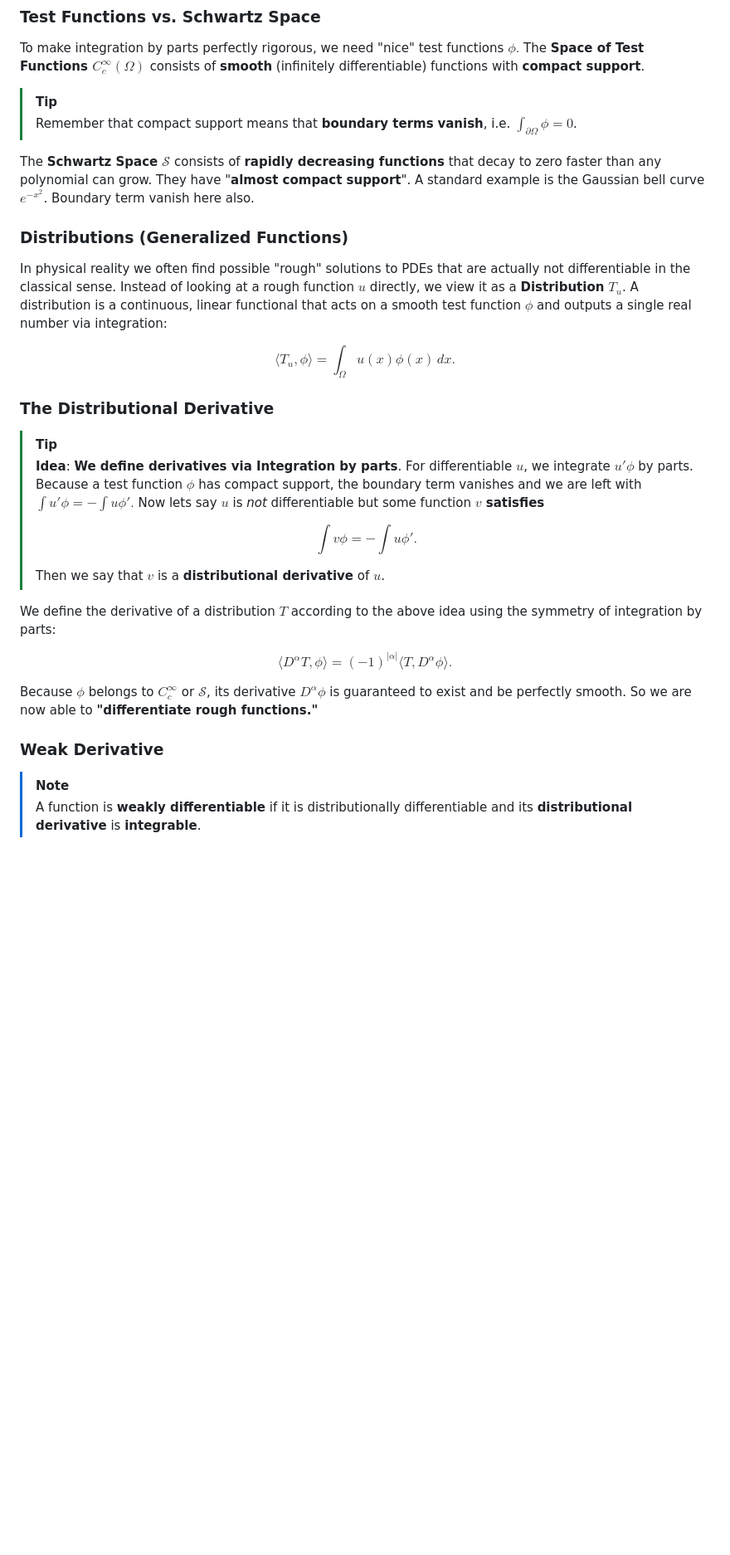
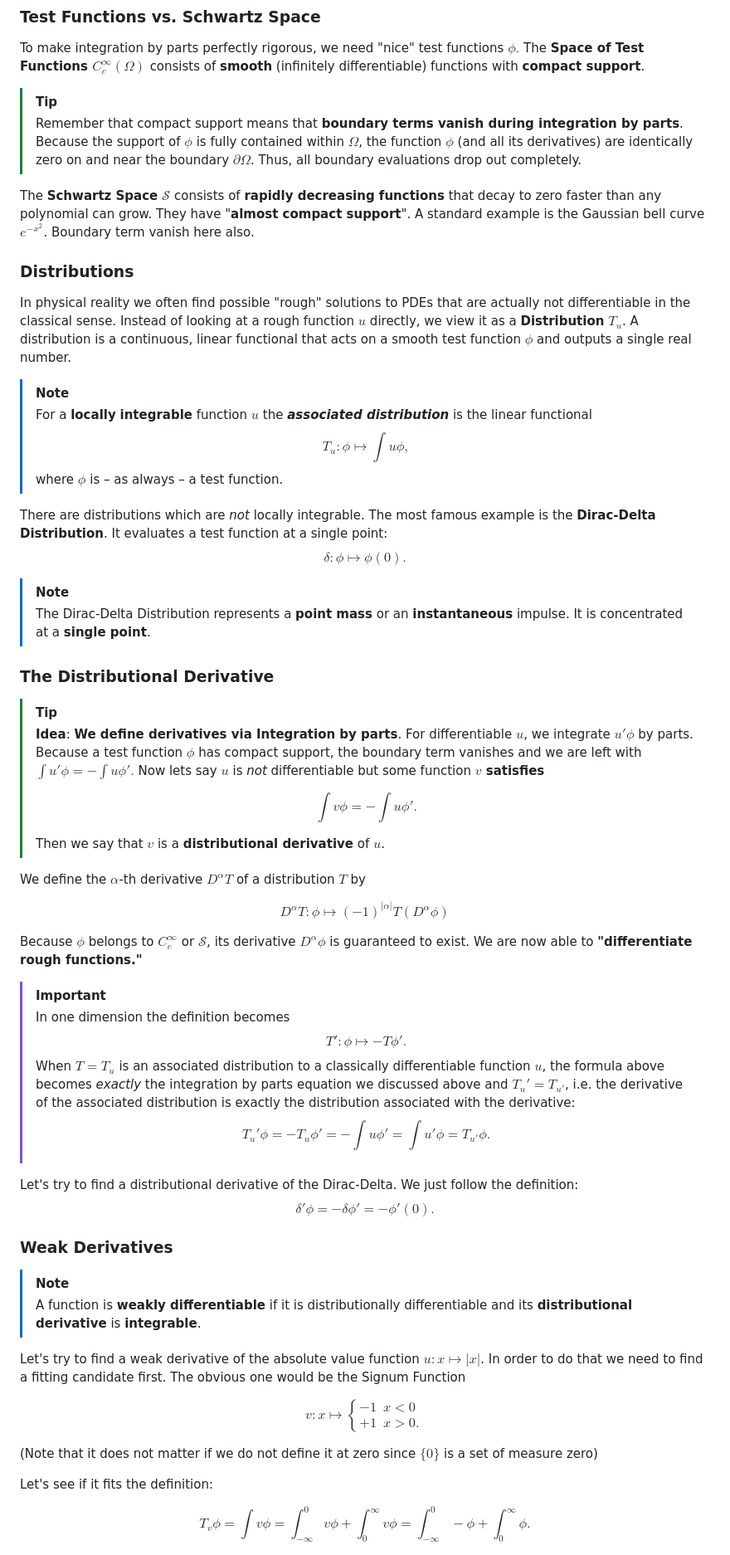
Before and after one commit to viktorlohr/pde, a Markdown page: README.md, the part around one of its changes. Shown at 83% size. Drawn GitHub-style; blank space fills up the shorter version.

Commit message:
distributions finished

```diff
--- a/README.md
+++ b/README.md
@@ -66,15 +66,26 @@ To make integration by parts perfectly rigorous, we need "nice" test functions $
 **Space of Test Functions $C_c^\infty(\Omega)$** consists of **smooth** (infinitely differentiable) functions with **compact support**.
 
 >[!TIP]
-> Remember that compact support means that **boundary terms** **vanish**, i.e. $\int_{\partial\Omega}\phi = 0$.
+> Remember that compact support means that **boundary terms vanish during integration by parts**.
+> Because the support of $\phi$ is fully contained within $\Omega$, the function $\phi$ (and all its derivatives) are identically zero on and near the boundary $\partial\Omega$. Thus, all boundary evaluations drop out completely.
 
 The **Schwartz Space** $\mathcal{S}$ consists of **rapidly decreasing functions** that decay to zero faster than any polynomial can grow. They have "**almost compact support**". A standard example is the Gaussian bell curve $e^{-x^2}$. Boundary term vanish here also.
 
-### Distributions (Generalized Functions)
+### Distributions
 In physical reality we often find possible "rough" solutions to PDEs that are actually not differentiable in the classical sense.
-Instead of looking at a rough function $u$ directly, we view it as a **Distribution** $T_u$. A distribution is a continuous, linear functional that acts on a smooth test function $\phi$ and outputs a single real number via integration:
+Instead of looking at a rough function $u$ directly, we view it as a **Distribution** $T_u$. A distribution is a continuous, linear functional that acts on a smooth test function $\phi$ and outputs a single real number.
 
-$$\langle T_u, \phi \rangle = \int_{\Omega} u(x)\phi(x) \, dx.$$
+>[!NOTE]
+> For a **locally** **integrable** function $u$ the ***associated distribution*** is the linear functional
+> $$T_u\colon \phi\mapsto\int u\phi,$$
+> where $\phi$ is &ndash; as always &ndash; a test function.
+
+There are distributions which are *not* locally integrable. The most famous example is the **Dirac-Delta Distribution**. It evaluates a test function at a single point:
+$$\delta\colon \phi\mapsto \phi(0).$$
+
+>[!NOTE]
+> The Dirac-Delta Distribution represents a **point mass** or an **instantaneous** impulse. It is concentrated at a **single point**.
+>
 
 ### The Distributional Derivative
 >[!TIP]
@@ -87,12 +98,39 @@ $$\langle T_u, \phi \rangle = \int_{\Omega} u(x)\phi(x) \, dx.$$
 >
 > Then we say that $v$ is a **distributional derivative** of $u$.
 
-We define the derivative of a distribution $T$ according to the above idea using the symmetry of integration by parts:
 
-$$\langle D^\alpha T, \phi \rangle = (-1)^{|\alpha|} \langle T, D^\alpha \phi \rangle.$$
+We define the $\alpha$-th derivative $D^{\alpha}T$ of a distribution $T$ by
 
-Because $\phi$ belongs to $C_c^\infty$ or $\mathcal{S}$, its derivative $D^\alpha\phi$ is guaranteed to exist and be perfectly smooth. So we are now able to **"differentiate rough functions."**
+$$D^\alpha T\colon\phi\mapsto (-1)^{|\alpha|} T(D^\alpha \phi)$$
 
-### Weak Derivative
+Because $\phi$ belongs to $C_c^\infty$ or $\mathcal{S}$, its derivative $D^\alpha\phi$ is guaranteed to exist. We are now able to **"differentiate rough functions."**
+
+>[!IMPORTANT]
+> In one dimension the definition becomes
+> $$T'\colon\phi\mapsto - T\phi'.$$
+> When $T=T_u$ is an associated distribution to a classically differentiable function $u$, the formula above becomes *exactly* the integration by parts equation we discussed above and $T_u' = T_{u'}$, i.e. the derivative of the associated distribution is exactly the distribution associated with the derivative:
+> $$T_u'\phi = - T_u \phi' = - \int u \phi' = \int u' \phi = T_{u'}\phi.$$
+
+Let's try to find a distributional derivative of the Dirac-Delta. We just follow the definition:
+$$\delta'\phi = -\delta\phi' = -\phi'(0).$$
+
+
+### Weak Derivatives
 > [!NOTE]
 > A function is **weakly differentiable** if it is distributionally differentiable and its **distributional derivative** is **integrable**.
+
+Let's try to find a weak derivative of the absolute value function $u\colon x\mapsto \vert x |$. In order to do that we need to find a fitting candidate first. The obvious one would be the Signum Function
+
+$$v\colon x\mapsto\begin{cases}
+  -1 &x < 0 \\
+  +1 &x > 0.
+\end{cases}$$
+
+(Note that it does not matter if we do not define it at zero since $\{0\}$ is a set of measure zero)
+
+Let's see if it fits the definition:
+
+$$T_v\phi = \int v\phi
+= \int_{-\infty}^0 v\phi + \int_0^{\infty} v\phi
+= \int_{-\infty}^0 -\phi + \int_0^{\infty} \phi. $$
+
```
Also changed, not shown: other parts of README.md (+11 -2 lines).
